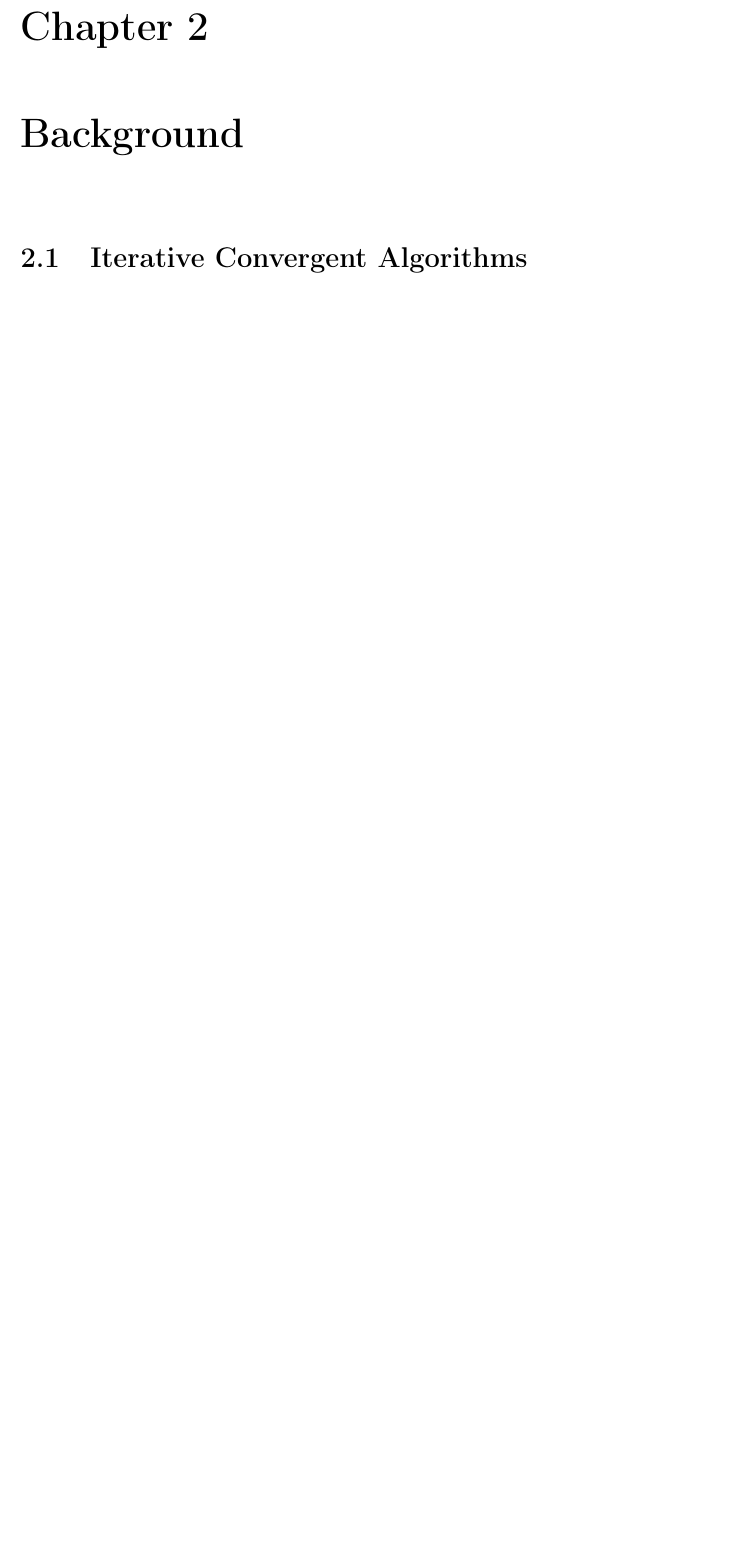
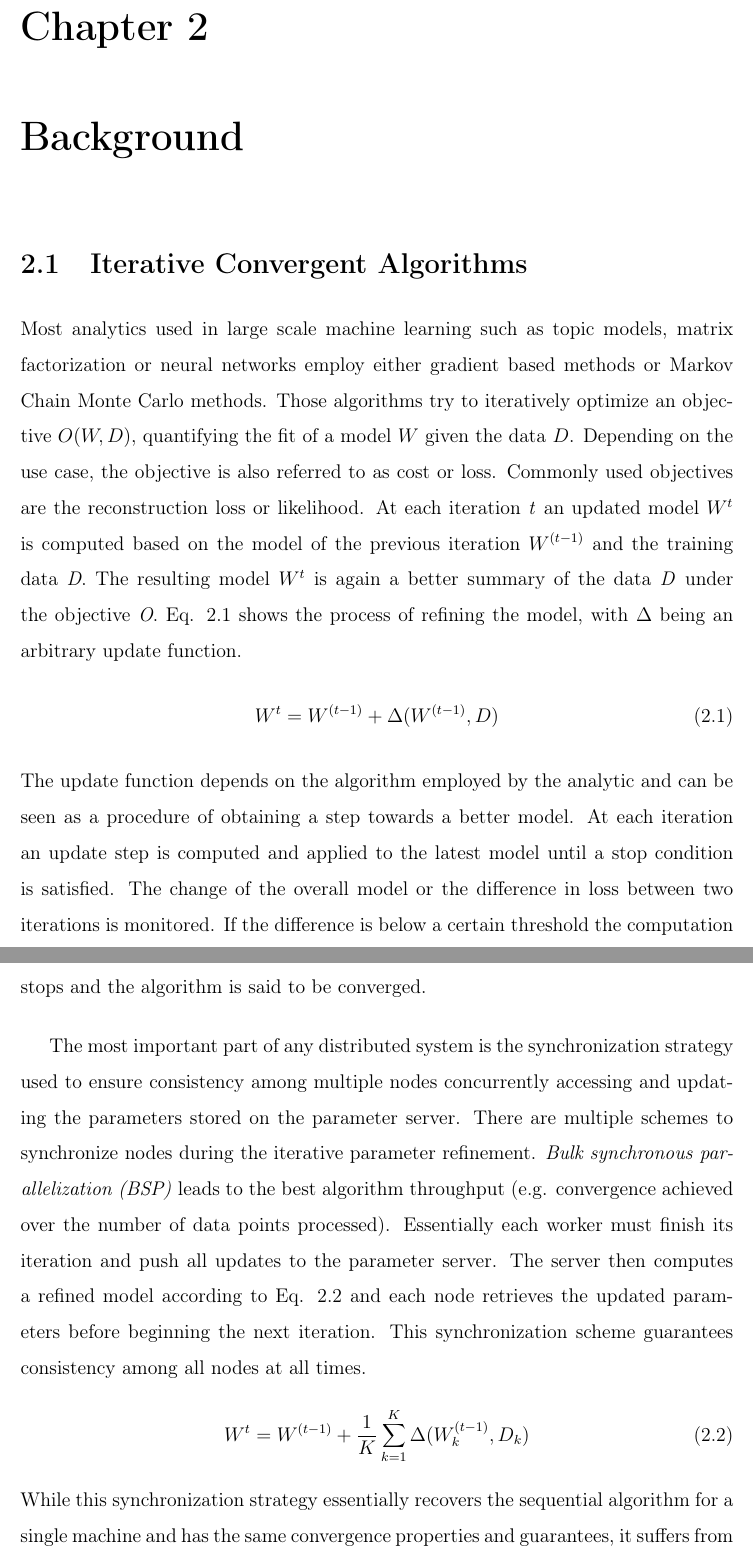
Before and after one commit to ChristophAlt/thesis, a LaTeX thesis (thesis.tex, which reads chapters/01_background.tex): part of page 20 of 28 before the commit and two parts of pages 20 and 21 of 30 after it, the two joined at a grey line, cut so that both start at the same text, the shorter picture padded with empty space. Compiled offline with pdfLaTeX.

Commit message:
added ica and synchronization

```diff
--- a/chapters/01_background.tex
+++ b/chapters/01_background.tex
@@ -1,6 +1,22 @@
 \chapter{Background}
+\label{c:background}
 
 \section{Iterative Convergent Algorithms}
+Most analytics used in large scale machine learning such as topic models, matrix factorization or neural networks employ either gradient based methods or Markov Chain Monte Carlo methods. Those algorithms try to iteratively optimize an objective \textit{$O(W, D)$}, quantifying the fit of a model \textit{$W$} given the data \textit{$D$}. Depending on the use case, the objective is also referred to as cost or loss. Commonly used objectives are the reconstruction loss or likelihood. At each iteration \textit{t} an updated model \textit{$W^{t}$} is computed based on the model of the previous iteration \textit{$W^{(t-1)}$} and the training data \textit{D}. The resulting model \textit{$W^{t}$} is again a better summary of the data \textit{D} under the objective \textit{O}. Eq. \ref{eqn:grad_upd} shows the process of refining the model, with $\Delta$ being an arbitrary update function.
+\begin{equation}
+W^{t} = W^{(t-1)} + \Delta(W^{(t-1)}, D)
+\label{eqn:grad_upd}
+\end{equation}
+The update function depends on the algorithm employed by the analytic and can be seen as a procedure of obtaining a step towards a better model. At each iteration an update step is computed and applied to the latest model until a stop condition is satisfied. The change of the overall model or the difference in loss between two iterations is monitored. If the difference is below a certain threshold the computation stops and the algorithm is said to be converged.
+
+The most important part of any distributed system is the synchronization strategy used to ensure consistency among multiple nodes concurrently accessing and updating the parameters stored on the parameter server. There are multiple schemes to synchronize nodes during the iterative parameter refinement. \textit{Bulk synchronous parallelization (BSP)} leads to the best algorithm throughput (e.g. convergence achieved over the number of data points processed). Essentially each worker must finish its iteration and push all updates to the parameter server. The server then computes a refined model according to Eq. \ref{eq:bsp_upd} and each node retrieves the updated parameters before beginning the next iteration. This synchronization scheme guarantees consistency among all nodes at all times.
+\begin{equation}
+W^{t} = W^{(t-1)} + \frac{1}{K}\sum_{k=1}^{K}\Delta(W^{(t-1)}_{k}, D_{k})
+\label{eq:bsp_upd}
+\end{equation}
+While this synchronization strategy essentially recovers the sequential algorithm for a single machine and has the same convergence properties and guarantees, it suffers from a severe limitation when used in a distributed setup \cite{langford2009slow}. Imagine one of the workers is for some reason a lot slower than the others. Due to the synchronization strategy, the other workers have to wait for this particular worker to complete its iteration. This is well known as the straggler problem \cite{ananthanarayanan2013effective} and can seriously affect performance in a distributed environment, because the progress is limited by the slowest node in the cluster.
+The second strategy is \textit{total asynchronous parallelization (TAP)}. Similar to BSP, all nodes push their parameter updates to the server after each iteration but in this case, the changes are applied to the model immediately. No waiting for other workers is required, resulting in a very high data throughput. The straggler problem can be mitigated by this synchronization scheme as well, depicted in Figure \ref{fig:workers}. Even though worker 3 is a straggler, the remaining workers can continue with their next iterations without waiting for slower workers. Although this consistency scheme seems to work quite well in practice \cite{li2014scaling}, it lacks formal convergence guarantees and can even diverge \cite{dai2014high}. The reason is that no bound exists for a situation where the divergence in iterations between the slowest and the fastest worker is unbound.
+A middle ground between bulk synchronous parallelization and total asynchronous parallelization is \textit{stale synchronous parallel (SSP)} \cite{ho2013more} or \textit{bounded staleness (BS)}. As shown in Figure \ref{fig:bsp_workers}, BSP introduces a maximum delay, or staleness threshold, of $\Delta_{max}$ between the slowest and fastest node. This overcomes the limitation of the TAP approach by introducing a bound on the number of iterations. Formal convergence guarantees can be restored while still maintaining the flexibility of asynchronous parallelization and limiting the straggler problem \cite{cipar2013solving}.
 
 \section{Dataflow Systems}
 
```
